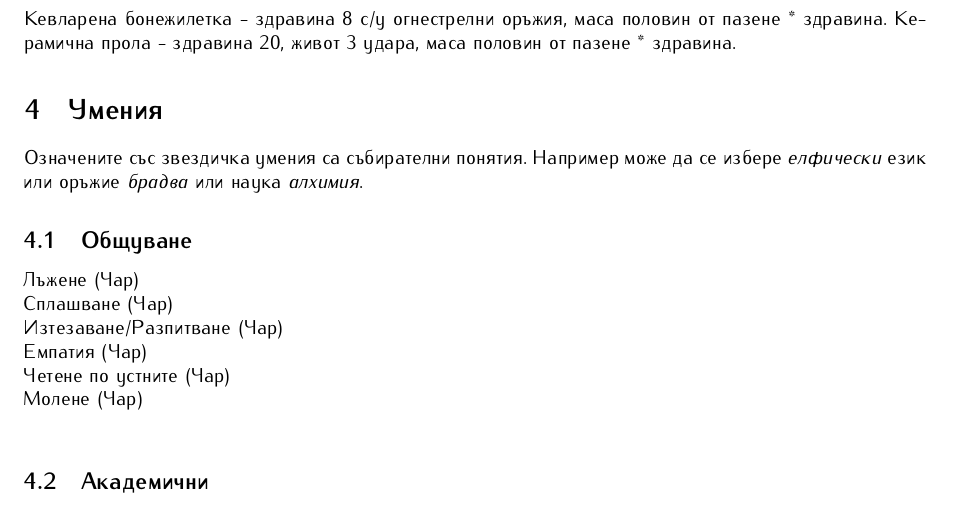
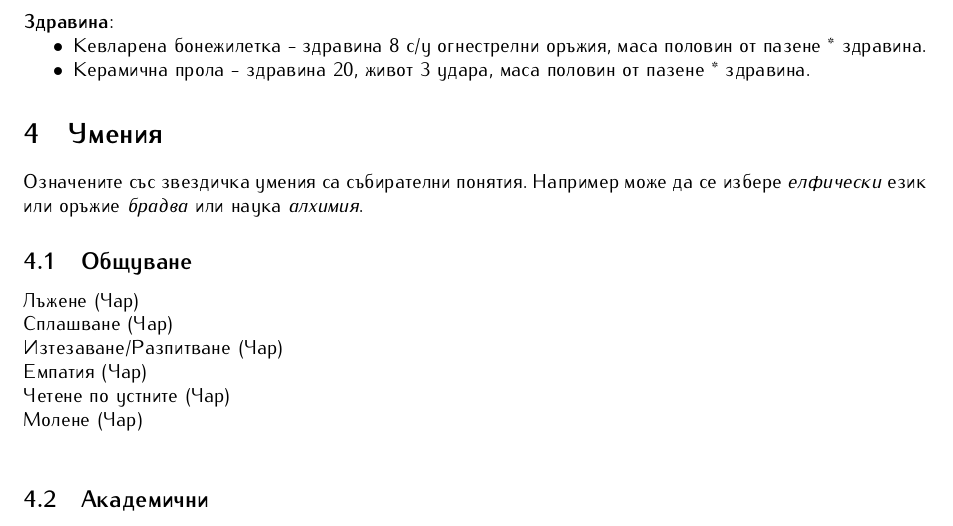
Before and after one commit to MiroslavVitkov/rpg, a LaTeX document (latex/elementaris-modern.tex, which reads latex/modern/items.tex): part of page 8 of 10, cut at the place of the change. Compiled offline with pdfLaTeX.

Commit message:
Common pattern applied to modern armor.

```diff
--- a/latex/modern/items.tex
+++ b/latex/modern/items.tex
@@ -30,5 +30,8 @@ AK-47                 &                      &            &            &
 \end{tabular}
 
 \subsection{Брони}
-Кевларена бонежилетка - здравина 8 с/у огнестрелни оръжия, маса половин от пазене * здравина.
-Керамична прола - здравина 20, живот 3 удара, маса половин от пазене * здравина.
+\textbf{Здравина}:
+\begin{itemize}[topsep=-0cm, partopsep=0cm, parsep=0cm, itemsep=0cm]
+\item{Кевларена бонежилетка - здравина 8 с/у огнестрелни оръжия, маса половин от пазене * здравина.}
+\item{Керамична прола - здравина 20, живот 3 удара, маса половин от пазене * здравина.}
+\end{itemize}
```
Also changed, not shown: 1 other file.
